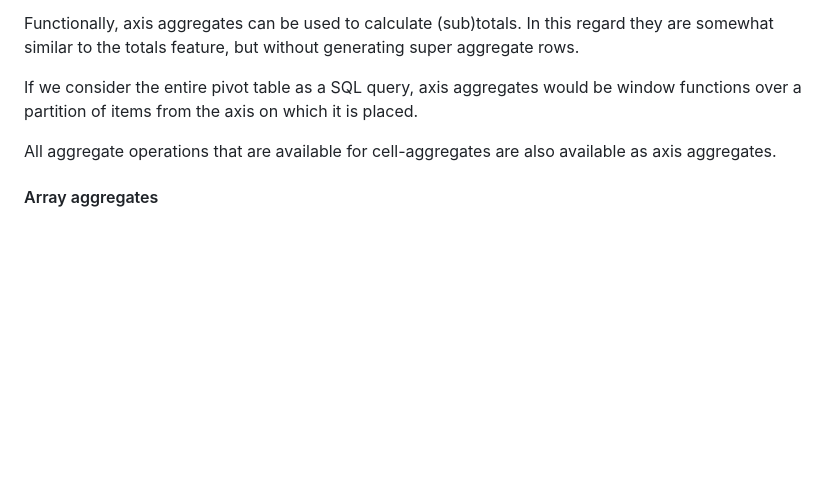
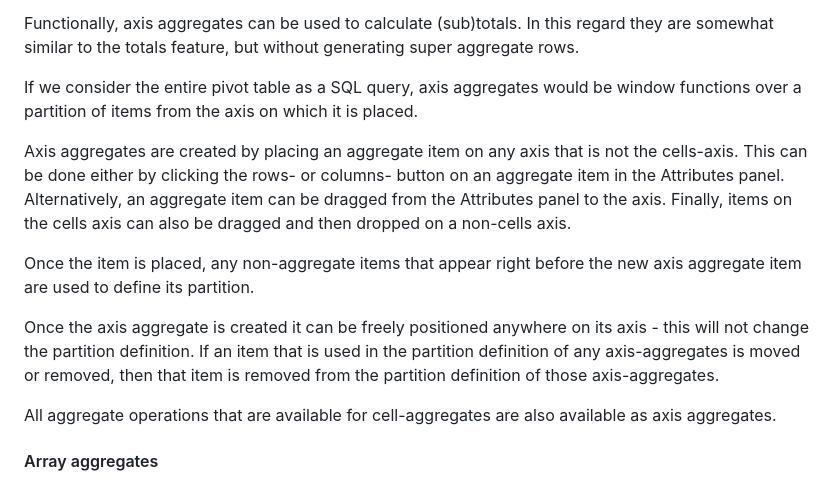
Before and after one commit to rpbouman/huey, a Markdown page: README.md, the part around the change. Rendered like a GitHub page; blank space fills up the shorter version.

Commit message:
Explain creating axis-aggregates

```diff
--- a/README.md
+++ b/README.md
@@ -318,6 +318,16 @@ In this regard they are somewhat similar to the totals feature, but without gene
 
 If we consider the entire pivot table as a SQL query, axis aggregates would be window functions over a partition of items from the axis on which it is placed.
 
+Axis aggregates are created by placing an aggregate item on any axis that is not the cells-axis.
+This can be done either by clicking the rows- or columns- button on an aggregate item in the Attributes panel.
+Alternatively, an aggregate item can be dragged from the Attributes panel to the axis.
+Finally, items on the cells axis can also be dragged and then dropped on a non-cells axis.
+
+Once the item is placed, any non-aggregate items that appear right before the new axis aggregate item are used to define its partition.
+
+Once the axis aggregate is created it can be freely positioned anywhere on its axis - this will not change the partition definition.
+If an item that is used in the partition definition of any axis-aggregates is moved or removed, then that item is removed from the partition definition of those axis-aggregates.
+
 All aggregate operations that are available for cell-aggregates are also available as axis aggregates.
 #### Array aggregates
 While cell-aggregates and axis-aggregates take input values from the underlying rows, array aggregates apply to the elements of a single array-typed value at the axis.
```
